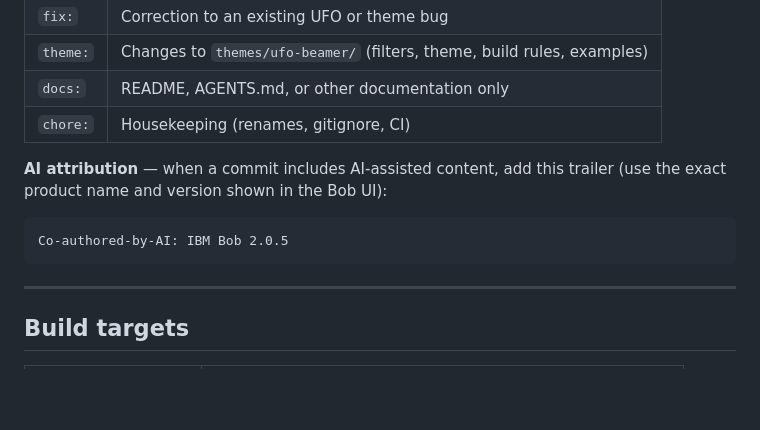
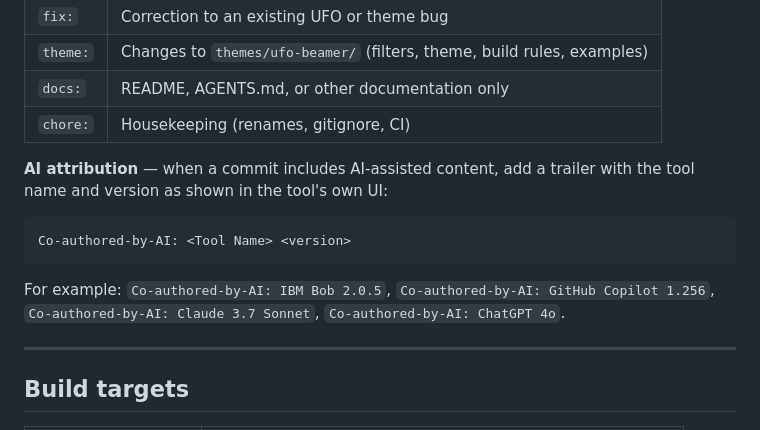
Before and after one commit to OpenLiberty/design-documents, a Markdown page: README.md, the part around the change. Drawn GitHub-style; blank space fills up the shorter version.

````diff
--- a/README.md
+++ b/README.md
@@ -143,12 +143,15 @@ Open a pull request from your fork back to `OpenLiberty/ufo`.
 | `docs:` | README, AGENTS.md, or other documentation only |
 | `chore:` | Housekeeping (renames, gitignore, CI) |
 
-**AI attribution** — when a commit includes AI-assisted content, add this trailer
-(use the exact product name and version shown in the Bob UI):
+**AI attribution** — when a commit includes AI-assisted content, add a trailer
+with the tool name and version as shown in the tool's own UI:
 
 ```
-Co-authored-by-AI: IBM Bob 2.0.5
+Co-authored-by-AI: <Tool Name> <version>
 ```
+
+For example: `Co-authored-by-AI: IBM Bob 2.0.5`, `Co-authored-by-AI: GitHub Copilot 1.256`,
+`Co-authored-by-AI: Claude 3.7 Sonnet`, `Co-authored-by-AI: ChatGPT 4o`.
 
 ---
 
````
Also changed, not shown: AGENTS.md (+14 -3 lines).
